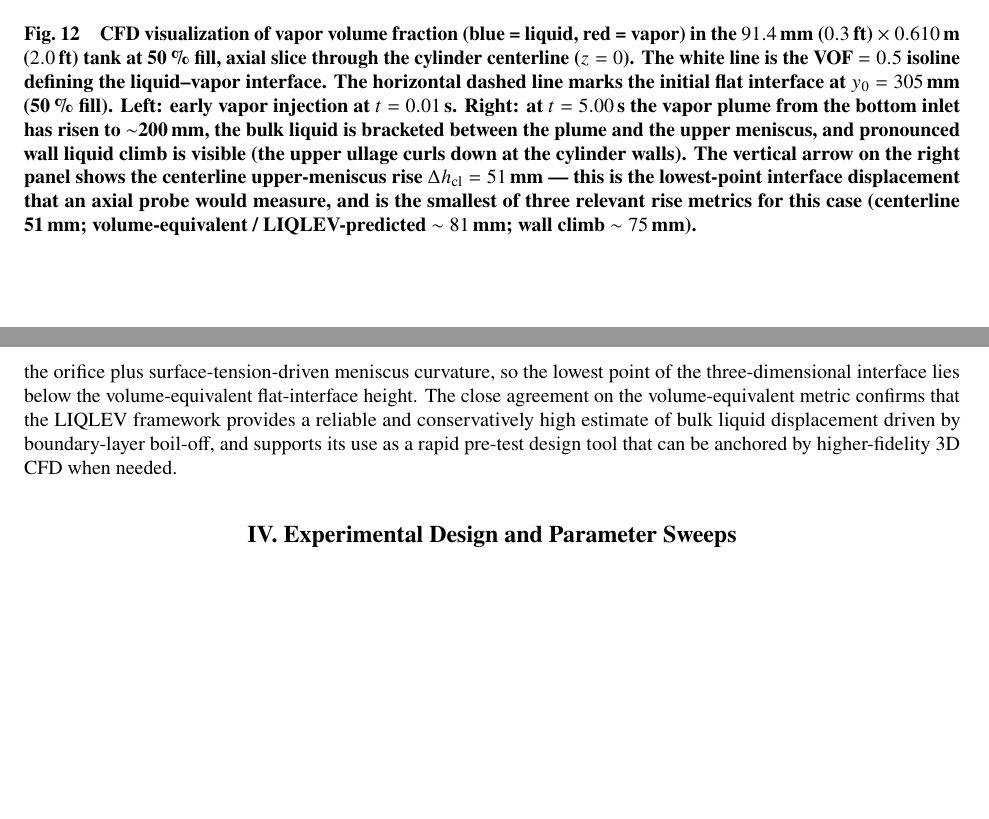
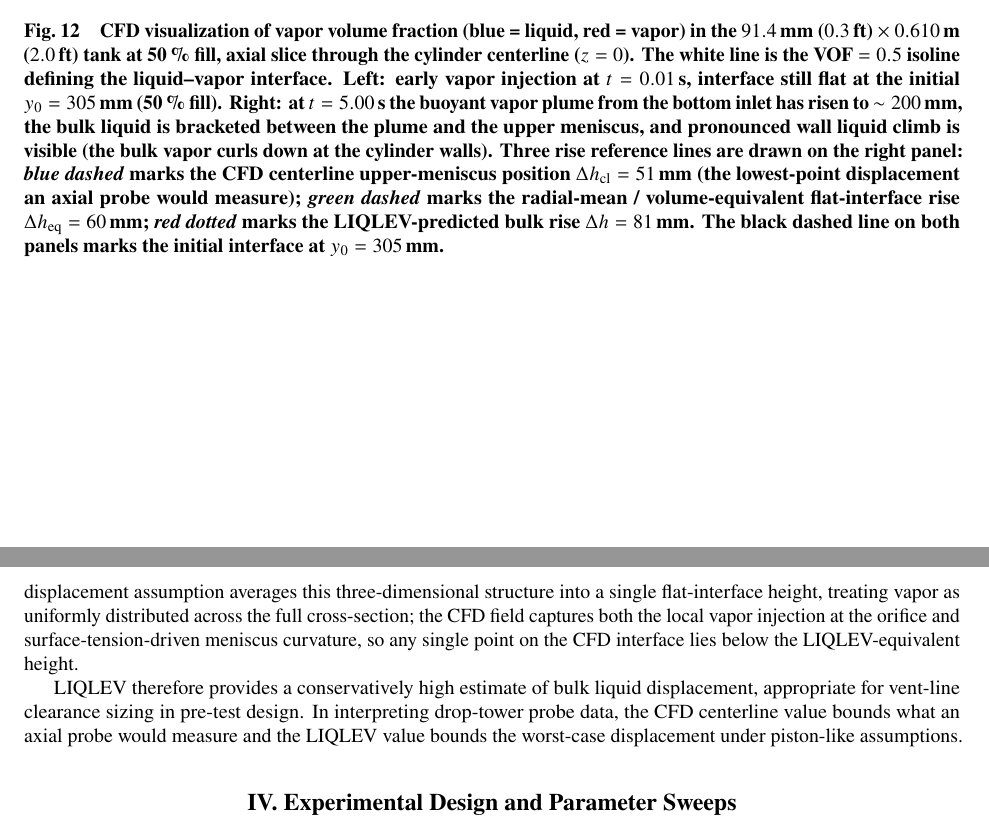
Before and after one commit to stevensoriano/CryoVent-AIAA-Format, a LaTeX paper (main.tex): two parts of pages 17 and 18 of 33, joined at a grey line, cut so that both start at the same text, the shorter picture padded with empty space. Compiled offline with pdfLaTeX.

Commit message:
CFD VOF figure: clear contour view (legend moved below); add CFD volume-eq + LIQLEV reference lines on t=5s panel; update III.B body to honest regen numbers (51 mm centerline, 60 mm vol-eq, 81 mm LIQLEV)

```diff
--- a/main.tex
+++ b/main.tex
@@ -276,7 +276,7 @@ The LIQLEV-predicted LLR for this configuration at the lowest vent rate ($1.36\,
 \begin{figure}[htbp]
 \centering
 \includegraphics[width=0.95\textwidth]{images/CFD_vapor_inlet_combined.png}
-\caption{CFD visualization of vapor volume fraction (blue = liquid, red = vapor) in the $91.4\,\text{mm}$ ($0.3\,\text{ft}$) $\times$ $0.610\,\text{m}$ ($2.0\,\text{ft}$) tank at 50\,\% fill, axial slice through the cylinder centerline ($z = 0$). The white line is the VOF $= 0.5$ isoline defining the liquid--vapor interface. The horizontal dashed line marks the initial flat interface at $y_0 = 305\,\text{mm}$ (50\,\% fill). \textbf{Left:} early vapor injection at $t = 0.01\,\text{s}$. \textbf{Right:} at $t = 5.00\,\text{s}$ the vapor plume from the bottom inlet has risen to $\sim$200\,\text{mm}, the bulk liquid is bracketed between the plume and the upper meniscus, and pronounced wall liquid climb is visible (the upper ullage curls down at the cylinder walls). The vertical arrow on the right panel shows the centerline upper-meniscus rise $\Delta h_{\rm cl} = 51\,\text{mm}$ — this is the lowest-point interface displacement that an axial probe would measure, and is the smallest of three relevant rise metrics for this case (centerline 51\,mm; volume-equivalent / LIQLEV-predicted $\sim 81\,\text{mm}$; wall climb $\sim 75\,\text{mm}$).}
+\caption{CFD visualization of vapor volume fraction (blue = liquid, red = vapor) in the $91.4\,\text{mm}$ ($0.3\,\text{ft}$) $\times$ $0.610\,\text{m}$ ($2.0\,\text{ft}$) tank at 50\,\% fill, axial slice through the cylinder centerline ($z = 0$). The white line is the VOF $= 0.5$ isoline defining the liquid--vapor interface. \textbf{Left:} early vapor injection at $t = 0.01\,\text{s}$, interface still flat at the initial $y_0 = 305\,\text{mm}$ (50\,\% fill). \textbf{Right:} at $t = 5.00\,\text{s}$ the buoyant vapor plume from the bottom inlet has risen to $\sim 200\,\text{mm}$, the bulk liquid is bracketed between the plume and the upper meniscus, and pronounced wall liquid climb is visible (the bulk vapor curls down at the cylinder walls). Three rise reference lines are drawn on the right panel: \textit{blue dashed} marks the CFD centerline upper-meniscus position $\Delta h_{\rm cl} = 51\,\text{mm}$ (the lowest-point displacement an axial probe would measure); \textit{green dashed} marks the radial-mean / volume-equivalent flat-interface rise $\Delta h_{\rm eq} = 60\,\text{mm}$; \textit{red dotted} marks the LIQLEV-predicted bulk rise $\Delta h = 81\,\text{mm}$. The black dashed line on both panels marks the initial interface at $y_0 = 305\,\text{mm}$.}
 \label{fig:cfd_snapshots}
 \end{figure}
 
@@ -284,5 +284,7 @@ The LIQLEV model predicted a maximum bulk LLR of $\sim 81\,\text{mm}$ ($3.2\,\te
 
-The lowest point of the curved CFD interface lies $\sim 13$--$18\,\text{mm}$ ($0.5$--$0.7\,\text{in}$) below the LIQLEV-predicted height, while the volume-equivalent (flat-interface) height matches the LIQLEV result closely. The discrepancy is physically expected: LIQLEV treats the total boundary-layer vapor volume as a tank-wide scalar and divides by the full cross-sectional area, enforcing piston-like upward displacement of a flat interface; CFD captures local vapor injection at the orifice plus surface-tension-driven meniscus curvature, so the lowest point of the three-dimensional interface lies below the volume-equivalent flat-interface height. The close agreement on the volume-equivalent metric confirms that the LIQLEV framework provides a reliable and conservatively high estimate of bulk liquid displacement driven by boundary-layer boil-off, and supports its use as a rapid pre-test design tool that can be anchored by higher-fidelity 3D CFD when needed.
+The CFD vapor-volume-fraction visualizations at $t = 0.01\,\text{s}$ and $t = 5.00\,\text{s}$ in Figure~\ref{fig:cfd_snapshots} make the source of the gap visible. At $0.01\,\text{s}$ the interface is still flat and vapor has just begun entering from the bottom orifice. By $5\,\text{s}$ a buoyant vapor plume has displaced liquid out of the lower central column, and pronounced wall liquid climb has produced a curved upper meniscus---visible as the bulk vapor curling down at the cylinder walls. LIQLEV's piston-like displacement assumption averages this three-dimensional structure into a single flat-interface height, treating vapor as uniformly distributed across the full cross-section; the CFD field captures both the local vapor injection at the orifice and surface-tension-driven meniscus curvature, so any single point on the CFD interface lies below the LIQLEV-equivalent height.
+
+LIQLEV therefore provides a conservatively high estimate of bulk liquid displacement, appropriate for vent-line clearance sizing in pre-test design. In interpreting drop-tower probe data, the CFD centerline value bounds what an axial probe would measure and the LIQLEV value bounds the worst-case displacement under piston-like assumptions.
 
 \section{Experimental Design and Parameter Sweeps}
 \label{sec:exp_design_parameter_sweeps}
```
Also changed, not shown: images/CFD_vapor_inlet_combined.png, main.tex (2 more changed lines).
